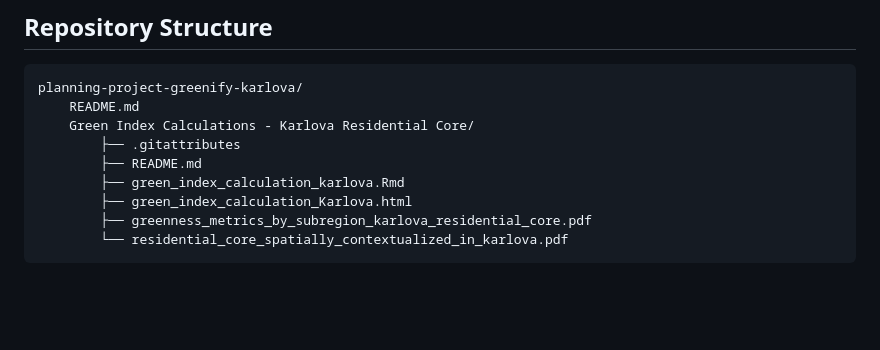
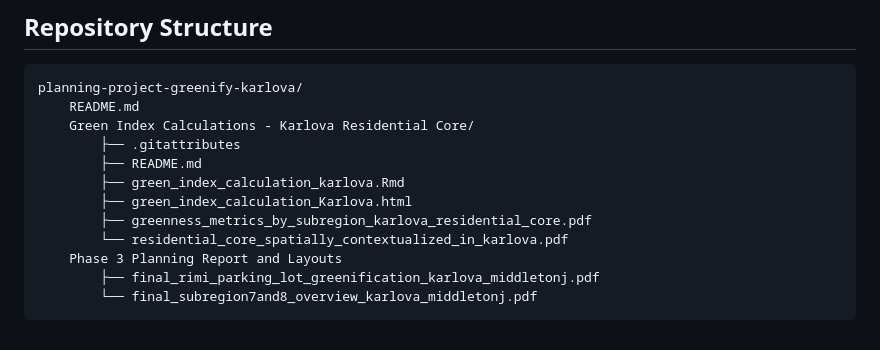
Before and after one commit to jnmiddleton/planning-project-greenify-karlova, a Markdown page: README.md, the part around the change. GitHub-like rendering; blank space fills up the shorter version.

Commit message:
Update README.md for phase 3 layouts

````diff
--- a/README.md
+++ b/README.md
@@ -41,4 +41,7 @@ planning-project-greenify-karlova/
         ├── green_index_calculation_Karlova.html
         ├── greenness_metrics_by_subregion_karlova_residential_core.pdf
         └── residential_core_spatially_contextualized_in_karlova.pdf
+    Phase 3 Planning Report and Layouts
+        ├── final_rimi_parking_lot_greenification_karlova_middletonj.pdf
+        └── final_subregion7and8_overview_karlova_middletonj.pdf
 ```
````
